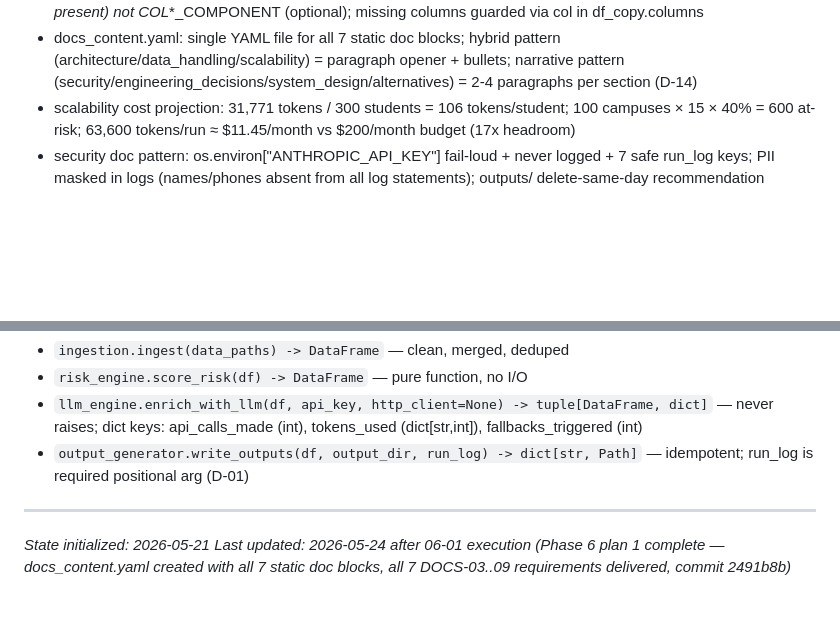
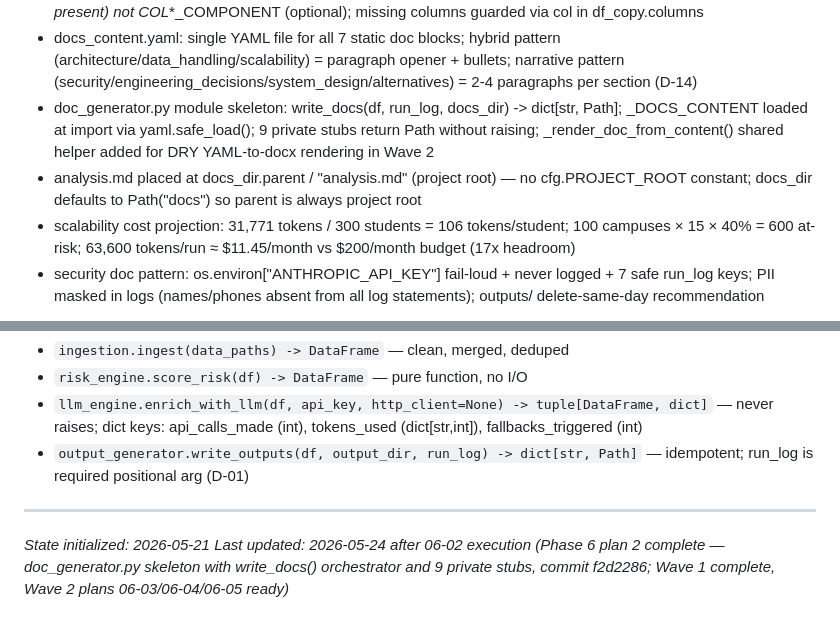
Before and after one commit to abdulrahmanbmousa-a11y/boon-academy-intervention, a Markdown page: .planning/STATE.md, 2 parts joined by grey strips. Rendered like a GitHub page; blank space fills up the shorter version.

```diff
--- a/.planning/STATE.md
+++ b/.planning/STATE.md
@@ -121,6 +122,8 @@ See: .planning/PROJECT.md (updated 2026-05-21)
 - python-docx add_heading(level=0) uses "Title" paragraph style (not "Heading 1") — test assertions must check style.name == "Title" OR style.name.startswith("Heading")
 - _write_report deep-dives use COL_ATTENDANCE_RATE/COL_AVG_PRACTICE/COL_TREND_DIR/COL_DAYS_SINCE_NOTE (always present) not COL_*_COMPONENT (optional); missing columns guarded via col in df_copy.columns
 - docs_content.yaml: single YAML file for all 7 static doc blocks; hybrid pattern (architecture/data_handling/scalability) = paragraph opener + bullets; narrative pattern (security/engineering_decisions/system_design/alternatives) = 2-4 paragraphs per section (D-14)
+- doc_generator.py module skeleton: write_docs(df, run_log, docs_dir) -> dict[str, Path]; _DOCS_CONTENT loaded at import via yaml.safe_load(); 9 private stubs return Path without raising; _render_doc_from_content() shared helper added for DRY YAML-to-docx rendering in Wave 2
+- analysis.md placed at docs_dir.parent / "analysis.md" (project root) — no cfg.PROJECT_ROOT constant; docs_dir defaults to Path("docs") so parent is always project root
 - scalability cost projection: 31,771 tokens / 300 students = 106 tokens/student; 100 campuses × 15 × 40% = 600 at-risk; 63,600 tokens/run ≈ $11.45/month vs $200/month budget (17x headroom)
 - security doc pattern: os.environ["ANTHROPIC_API_KEY"] fail-loud + never logged + 7 safe run_log keys; PII masked in logs (names/phones absent from all log statements); outputs/ delete-same-day recommendation
 
@@ -165,4 +168,4 @@ See: .planning/PROJECT.md (updated 2026-05-21)
 
 ---
 *State initialized: 2026-05-21*
-*Last updated: 2026-05-24 after 06-01 execution (Phase 6 plan 1 complete — docs_content.yaml created with all 7 static doc blocks, all 7 DOCS-03..09 requirements delivered, commit 2491b8b)*
+*Last updated: 2026-05-24 after 06-02 execution (Phase 6 plan 2 complete — doc_generator.py skeleton with write_docs() orchestrator and 9 private stubs, commit f2d2286; Wave 1 complete, Wave 2 plans 06-03/06-04/06-05 ready)*
```
Also changed, not shown: other parts of .planning/STATE.md (+5 -4 lines), .planning/ROADMAP.md (+3 -3 lines), 1 other file.
